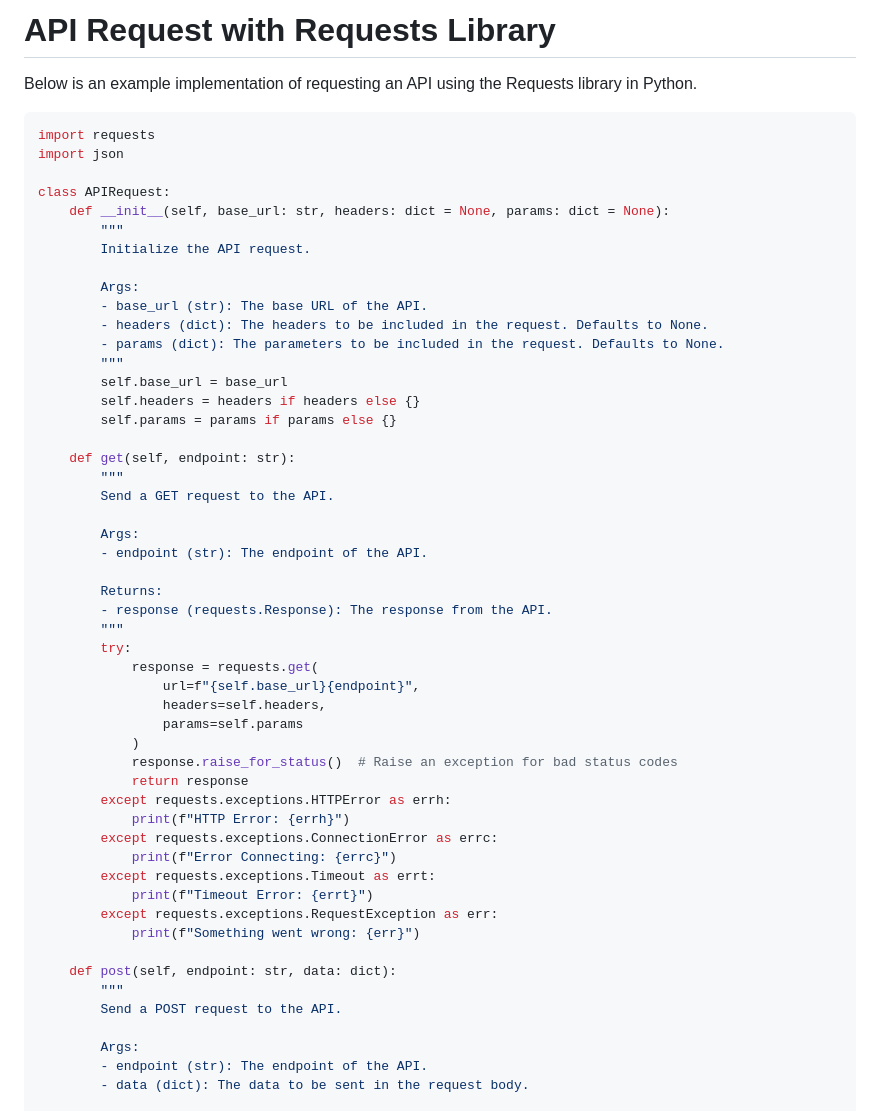
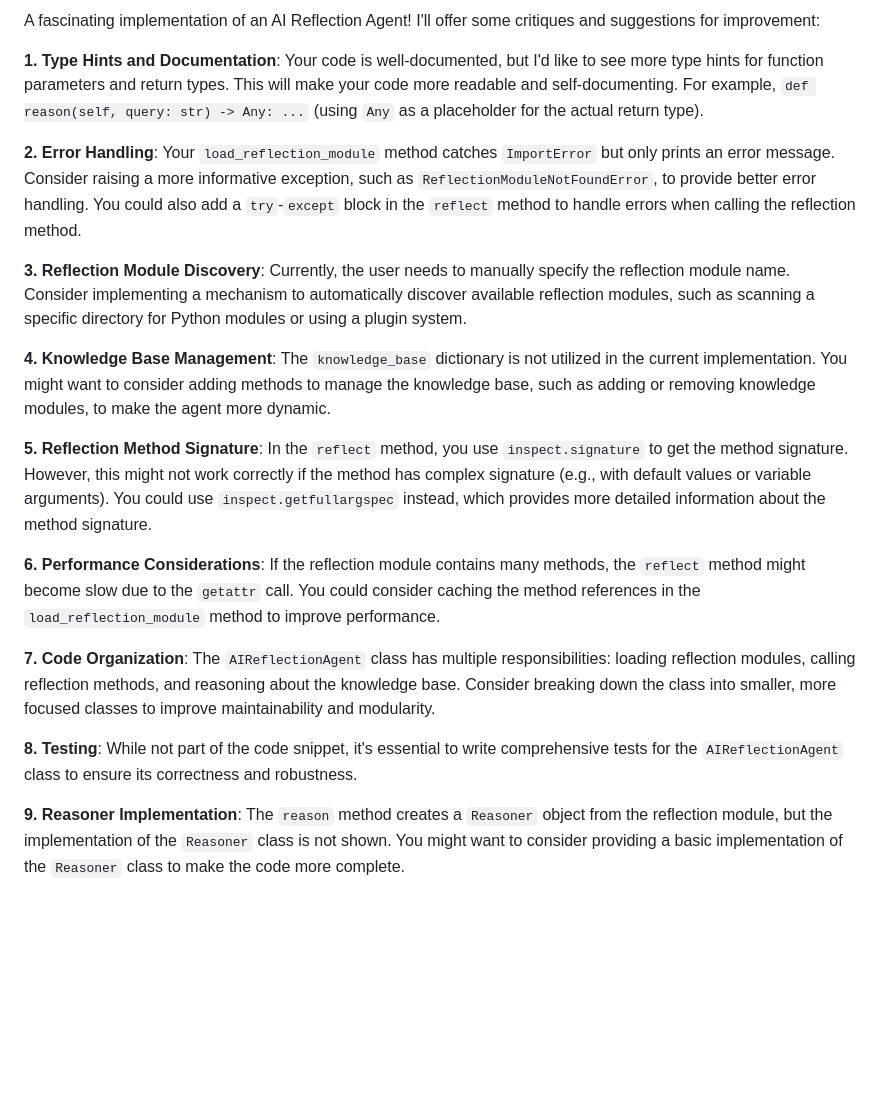
Before and after one commit to Python-Test-Engineer/django-con-eu, a Markdown page: 200_critique.md, the part around the change printed below. Rendered like a GitHub page; blank space fills up the shorter version.

````diff
--- a/200_critique.md
+++ b/200_critique.md
@@ -1,58 +1,20 @@
-**API Request with Requests Library**
-======================================
+A fascinating implementation of an AI Reflection Agent! I'll offer some critiques and suggestions for improvement:
 
-Below is an example implementation of requesting an API using the Requests library in Python.
+**1. Type Hints and Documentation**: Your code is well-documented, but I'd like to see more type hints for function parameters and return types. This will make your code more readable and self-documenting. For example, `def reason(self, query: str) -> Any: ...` (using `Any` as a placeholder for the actual return type).
 
-```python
-import requests
-import json
+**2. Error Handling**: Your `load_reflection_module` method catches `ImportError` but only prints an error message. Consider raising a more informative exception, such as `ReflectionModuleNotFoundError`, to provide better error handling. You could also add a `try`-`except` block in the `reflect` method to handle errors when calling the reflection method.
 
-class APIRequest:
-    def __init__(self, base_url: str, headers: dict = None, params: dict = None):
-        """
-        Initialize the API request.
+**3. Reflection Module Discovery**: Currently, the user needs to manually specify the reflection module name. Consider implementing a mechanism to automatically discover available reflection modules, such as scanning a specific directory for Python modules or using a plugin system.
 
-        Args:
-        - base_url (str): The base URL of the API.
-        - headers (dict): The headers to be included in the request. Defaults to None.
-        - params (dict): The parameters to be included in the request. Defaults to None.
-        """
-        self.base_url = base_url
-        self.headers = headers if headers else {}
-        self.params = params if params else {}
+**4. Knowledge Base Management**: The `knowledge_base` dictionary is not utilized in the current implementation. You might want to consider adding methods to manage the knowledge base, such as adding or removing knowledge modules, to make the agent more dynamic.
 
-    def get(self, endpoint: str):
-        """
-        Send a GET request to the API.
+**5. Reflection Method Signature**: In the `reflect` method, you use `inspect.signature` to get the method signature. However, this might not work correctly if the method has complex signature (e.g., with default values or variable arguments). You could use `inspect.getfullargspec` instead, which provides more detailed information about the method signature.
 
-        Args:
-        - endpoint (str): The endpoint of the API.
+**6. Performance Considerations**: If the reflection module contains many methods, the `reflect` method might become slow due to the `getattr` call. You could consider caching the method references in the `load_reflection_module` method to improve performance.
 
-        Returns:
-        - response (requests.Response): The response from the API.
-        """
-        try:
-            response = requests.get(
-                url=f"{self.base_url}{endpoint}",
-                headers=self.headers,
-                params=self.params
-            )
-            response.raise_for_status()  # Raise an exception for bad status codes
-            return response
-        except requests.exceptions.HTTPError as errh:
-            print(f"HTTP Error: {errh}")
-        except requests.exceptions.ConnectionError as errc:
-            print(f"Error Connecting: {errc}")
-        except requests.exceptions.Timeout as errt:
-            print(f"Timeout Error: {errt}")
-        except requests.exceptions.RequestException as err:
-            print(f"Something went wrong: {err}")
+**7. Code Organization**: The `AIReflectionAgent` class has multiple responsibilities: loading reflection modules, calling reflection methods, and reasoning about the knowledge base. Consider breaking down the class into smaller, more focused classes to improve maintainability and modularity.
 
-    def post(self, endpoint: str, data: dict):
-        """
-        Send a POST request to the API.
+**8. Testing**: While not part of the code snippet, it's essential to write comprehensive tests for the `AIReflectionAgent` class to ensure its correctness and robustness.
 
-        Args:
-        - endpoint (str): The endpoint of the API.
-        - data (dict): The data to be sent in the request body.
+**9. Reasoner Implementation**: The `reason` method creates a `Reasoner` object from the reflection module, but the implementation of the `Reasoner` class is not shown. You might want to consider providing a basic implementation of the `Reasoner` class to make the code more complete.
 
````
Also changed, not shown: other parts of 200_critique.md (+1 -54 lines), 200_code.md (+80 -92 lines), 200_final.md (+87 -101 lines), images/reflection_pattern.png (added), 1 other file.
